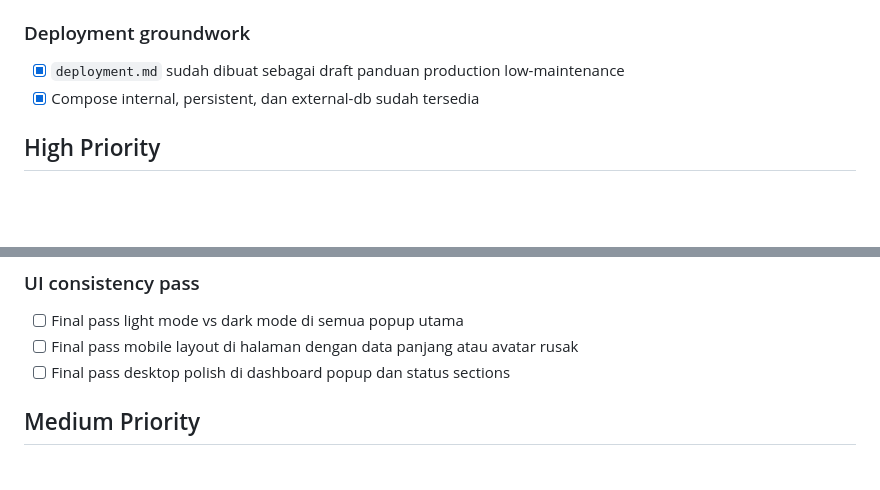
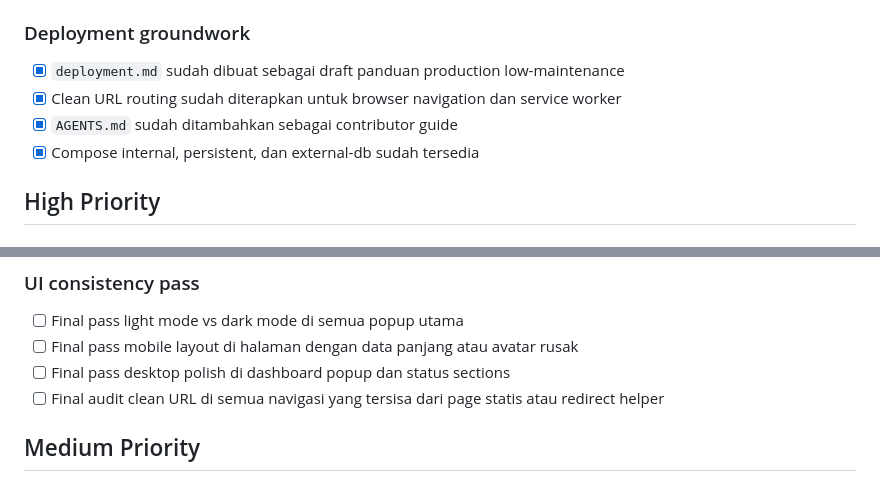
Before and after one commit to teamitmivhs/work-order, a Markdown page: TODO.md, 2 parts joined by grey strips. GitHub-like rendering; blank space fills up the shorter version.

Commit message:
[update] TODO to the newest state

```diff
--- a/TODO.md
+++ b/TODO.md
@@ -46,6 +46,8 @@ Estimasi readiness:
 
 ### Deployment groundwork
 - [x] `deployment.md` sudah dibuat sebagai draft panduan production low-maintenance
+- [x] Clean URL routing sudah diterapkan untuk browser navigation dan service worker
+- [x] `AGENTS.md` sudah ditambahkan sebagai contributor guide
 - [x] Compose internal, persistent, dan external-db sudah tersedia
 
 ## High Priority
@@ -73,6 +75,7 @@ Estimasi readiness:
 - [ ] Final pass light mode vs dark mode di semua popup utama
 - [ ] Final pass mobile layout di halaman dengan data panjang atau avatar rusak
 - [ ] Final pass desktop polish di dashboard popup dan status sections
+- [ ] Final audit clean URL di semua navigasi yang tersisa dari page statis atau redirect helper
 
 ## Medium Priority
 
```
